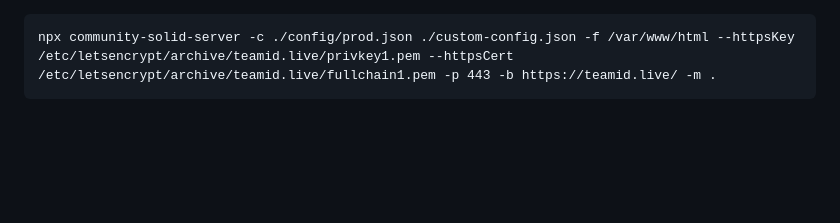
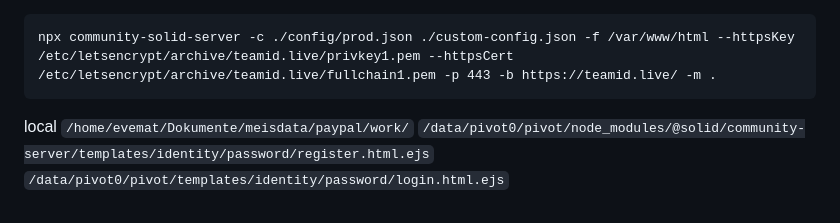
Before and after one commit to serverproject-dev/teamid.live, a Markdown page: README.md, the part around the change. Rendered like a GitHub page; blank space fills up the shorter version.

Commit message:
add dirs (local)
d2025-10-05 t12:35

````diff
--- a/README.md
+++ b/README.md
@@ -406,3 +406,7 @@ email config has changed
 ```
 npx community-solid-server -c ./config/prod.json ./custom-config.json -f /var/www/html --httpsKey /etc/letsencrypt/archive/teamid.live/privkey1.pem --httpsCert /etc/letsencrypt/archive/teamid.live/fullchain1.pem -p 443 -b https://teamid.live/ -m .
 ```
+local
+`/home/evemat/Dokumente/meisdata/paypal/work/`
+`/data/pivot0/pivot/node_modules/@solid/community-server/templates/identity/password/register.html.ejs`
+`/data/pivot0/pivot/templates/identity/password/login.html.ejs`
````
